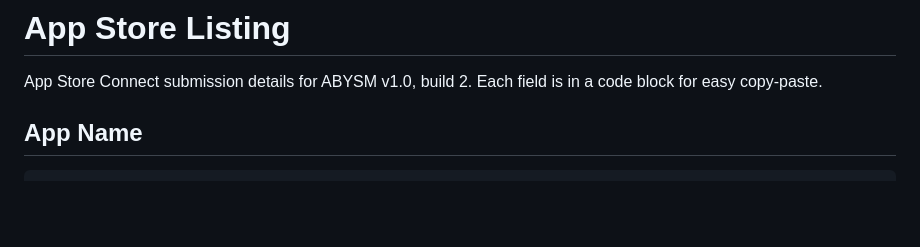
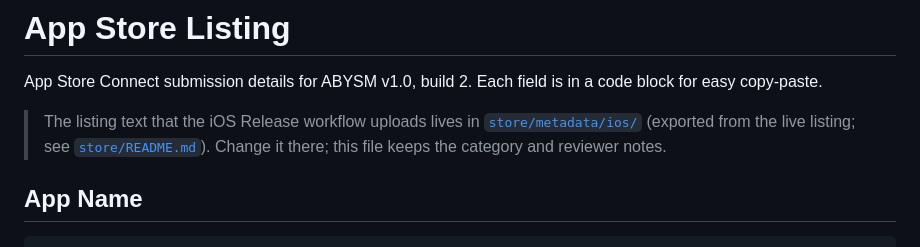
Before and after one commit to apoorvdarshan/abysm, a Markdown page: APPSTORE.md, the part around the change. Drawn GitHub-style; blank space fills up the shorter version.

```diff
--- a/APPSTORE.md
+++ b/APPSTORE.md
@@ -1,6 +1,11 @@
 # App Store Listing
 
 App Store Connect submission details for ABYSM v1.0, build 2. Each field is in a code block for easy copy-paste.
+
+> The listing text that the iOS Release workflow uploads lives in
+> [`store/metadata/ios/`](store/metadata/ios/) (exported from the live listing; see
+> [`store/README.md`](store/README.md)). Change it there; this file keeps the category
+> and reviewer notes.
 
 ## App Name
 
```
Also changed, not shown: README.md (+17 -4 lines), store/README.md (added, +186 -0 lines).
